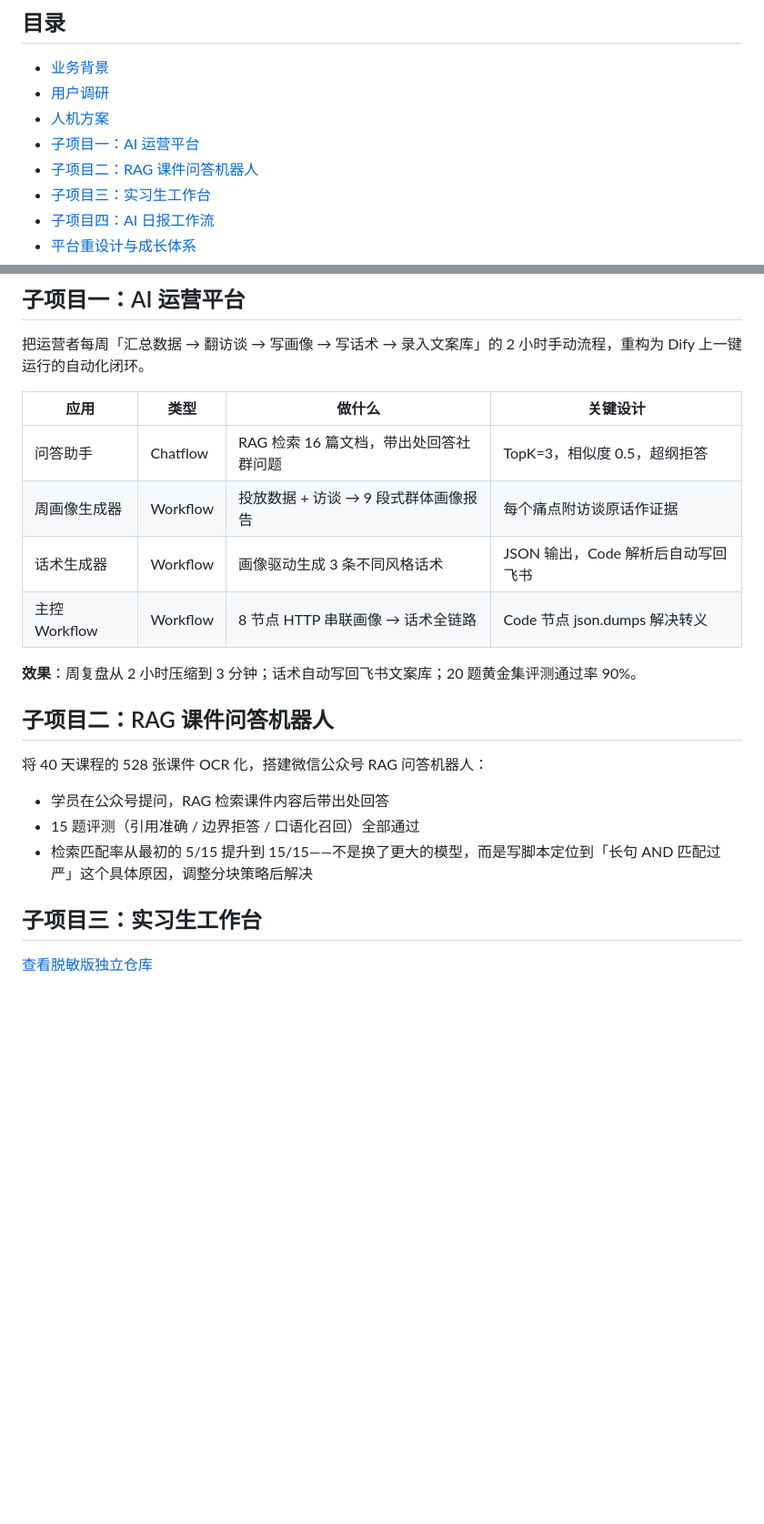
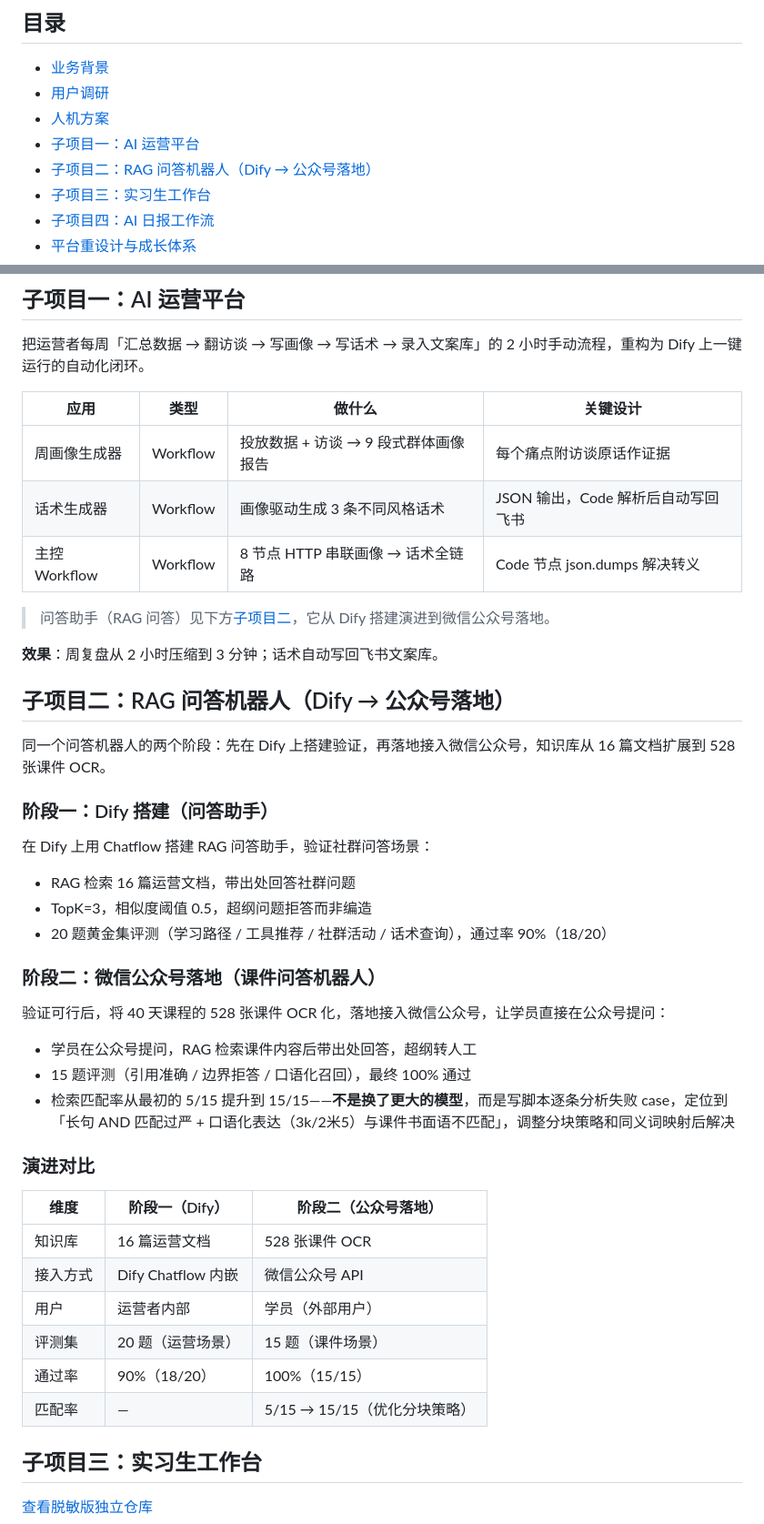
Before and after one commit to Alaraby527/huohuahub-ai-creator-platform, a Markdown page: README.md, 2 parts joined by grey strips. Shown at 91% size. Drawn GitHub-style; blank space fills up the shorter version.

Commit message:
docs: 合并问答助手与RAG课件问答机器人为同一项目的两个阶段
- 子项目二更名为'RAG问答机器人（Dify → 公众号落地）'
- 阶段一：Dify搭建（16篇文档，20题评测90%）
- 阶段二：微信公众号落地（528张课件OCR，15题评测100%）
- 新增演进对比表
- AI运营平台应用表中移除问答助手，添加引用链接

```diff
--- a/README.md
+++ b/README.md
@@ -13,7 +13,7 @@
 - [用户调研](#用户调研)
 - [人机方案](#人机方案)
 - [子项目一：AI 运营平台](#子项目一ai-运营平台)
-- [子项目二：RAG 课件问答机器人](#子项目二rag-课件问答机器人)
+- [子项目二：RAG 问答机器人（Dify → 公众号落地）](#子项目二rag-问答机器人dify--公众号落地)
 - [子项目三：实习生工作台](#子项目三实习生工作台)
 - [子项目四：AI 日报工作流](#子项目四ai-日报工作流)
 - [平台重设计与成长体系](#平台重设计与成长体系)
@@ -63,20 +63,44 @@ AI 创作者社区冷启动阶段，运营者每周被困在三件事里：
 
 | 应用 | 类型 | 做什么 | 关键设计 |
 |------|------|--------|----------|
-| 问答助手 | Chatflow | RAG 检索 16 篇文档，带出处回答社群问题 | TopK=3，相似度 0.5，超纲拒答 |
 | 周画像生成器 | Workflow | 投放数据 + 访谈 → 9 段式群体画像报告 | 每个痛点附访谈原话作证据 |
 | 话术生成器 | Workflow | 画像驱动生成 3 条不同风格话术 | JSON 输出，Code 解析后自动写回飞书 |
 | 主控 Workflow | Workflow | 8 节点 HTTP 串联画像 → 话术全链路 | Code 节点 json.dumps 解决转义 |
 
-**效果**：周复盘从 2 小时压缩到 3 分钟；话术自动写回飞书文案库；20 题黄金集评测通过率 90%。
+> 问答助手（RAG 问答）见下方[子项目二](#子项目二rag-问答机器人dify--公众号落地)，它从 Dify 搭建演进到微信公众号落地。
 
-## 子项目二：RAG 课件问答机器人
+**效果**：周复盘从 2 小时压缩到 3 分钟；话术自动写回飞书文案库。
 
-将 40 天课程的 528 张课件 OCR 化，搭建微信公众号 RAG 问答机器人：
+## 子项目二：RAG 问答机器人（Dify → 公众号落地）
 
-- 学员在公众号提问，RAG 检索课件内容后带出处回答
-- 15 题评测（引用准确 / 边界拒答 / 口语化召回）全部通过
-- 检索匹配率从最初的 5/15 提升到 15/15——不是换了更大的模型，而是写脚本定位到「长句 AND 匹配过严」这个具体原因，调整分块策略后解决
+同一个问答机器人的两个阶段：先在 Dify 上搭建验证，再落地接入微信公众号，知识库从 16 篇文档扩展到 528 张课件 OCR。
+
+### 阶段一：Dify 搭建（问答助手）
+
+在 Dify 上用 Chatflow 搭建 RAG 问答助手，验证社群问答场景：
+
+- RAG 检索 16 篇运营文档，带出处回答社群问题
+- TopK=3，相似度阈值 0.5，超纲问题拒答而非编造
+- 20 题黄金集评测（学习路径 / 工具推荐 / 社群活动 / 话术查询），通过率 90%（18/20）
+
+### 阶段二：微信公众号落地（课件问答机器人）
+
+验证可行后，将 40 天课程的 528 张课件 OCR 化，落地接入微信公众号，让学员直接在公众号提问：
+
+- 学员在公众号提问，RAG 检索课件内容后带出处回答，超纲转人工
+- 15 题评测（引用准确 / 边界拒答 / 口语化召回），最终 100% 通过
+- 检索匹配率从最初的 5/15 提升到 15/15——**不是换了更大的模型**，而是写脚本逐条分析失败 case，定位到「长句 AND 匹配过严 + 口语化表达（3k/2米5）与课件书面语不匹配」，调整分块策略和同义词映射后解决
+
+### 演进对比
+
+| 维度 | 阶段一（Dify） | 阶段二（公众号落地） |
+|------|---------------|---------------------|
+| 知识库 | 16 篇运营文档 | 528 张课件 OCR |
+| 接入方式 | Dify Chatflow 内嵌 | 微信公众号 API |
+| 用户 | 运营者内部 | 学员（外部用户） |
+| 评测集 | 20 题（运营场景） | 15 题（课件场景） |
+| 通过率 | 90%（18/20） | 100%（15/15） |
+| 匹配率 | — | 5/15 → 15/15（优化分块策略） |
 
 ## 子项目三：实习生工作台
 
```
